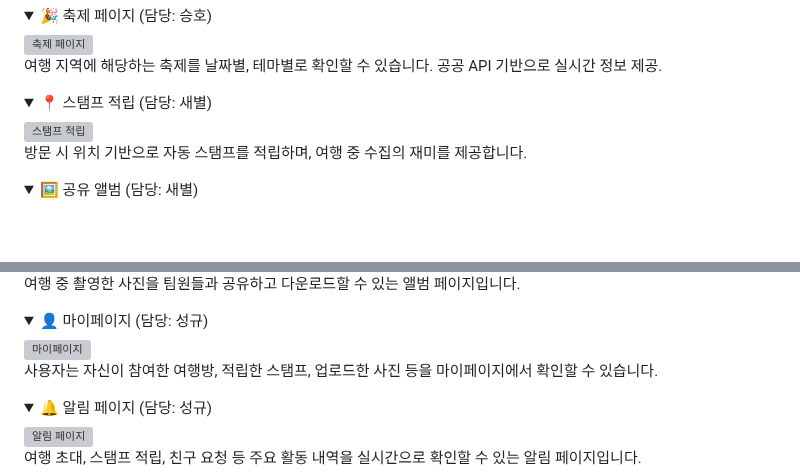
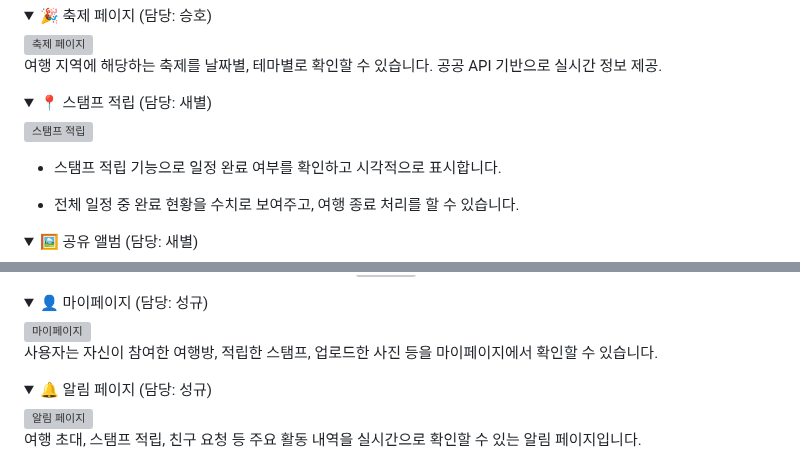
Before and after one commit to sbsssb/flutterProject, a Markdown page: README.md, 2 parts joined by grey strips. Drawn GitHub-style; folded sections open; blank space fills up the shorter version; grey boxes are pictures that could not be loaded.

```diff
--- a/README.md
+++ b/README.md
@@ -155,5 +155,9 @@ AI(Gemini)를 통해 생성된 여행 일정을 확인하고 커스터마이징
 
-방문 시 위치 기반으로 자동 스탬프를 적립하며, 여행 중 수집의 재미를 제공합니다.
+
+- 스탬프 적립 기능으로 일정 완료 여부를 확인하고 시각적으로 표시합니다.
+
+- 전체 일정 중 완료 현황을 수치로 보여주고, 여행 종료 처리를 할 수 있습니다.
+
 
 </details>
 
@@ -164,5 +173,4 @@ AI(Gemini)를 통해 생성된 여행 일정을 확인하고 커스터마이징
 
-여행 중 촬영한 사진을 팀원들과 공유하고 다운로드할 수 있는 앨범 페이지입니다.
 
 </details>
 
```
Also changed, not shown: other parts of README.md (+7 -2 lines).
